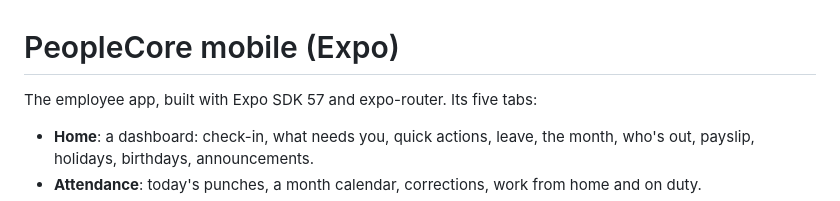
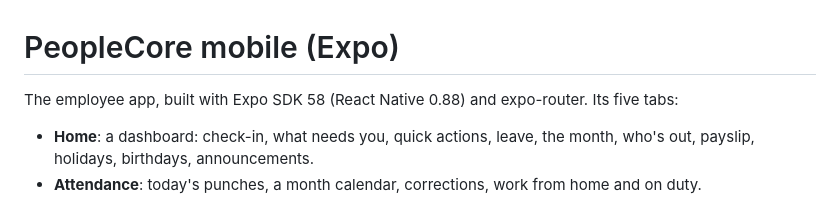
Before and after one commit to arcotikalyan-tech/peoplecore, a Markdown page: apps/mobile/README.md, the part around the change. Drawn GitHub-style.

Commit message:
Build status: dependency updates (GitHub Actions, the phone app on Expo 58); the phone README names Expo SDK 58
Co-Authored-By: Claude Opus 5.5 <noreply@anthropic.com>

```diff
--- a/apps/mobile/README.md
+++ b/apps/mobile/README.md
@@ -1,6 +1,6 @@
 # PeopleCore mobile (Expo)
 
-The employee app, built with Expo SDK 57 and expo-router. Its five tabs:
+The employee app, built with Expo SDK 58 (React Native 0.88) and expo-router. Its five tabs:
 - **Home**: a dashboard: check-in, what needs you, quick actions, leave, the month, who's out, payslip, holidays, birthdays, announcements.
 - **Attendance**: today's punches, a month calendar, corrections, work from home and on duty.
 - **Leave**: balances, apply, cancel, who's away.
```
Also changed, not shown: BUILD_STATUS.md (+4 -2 lines).
